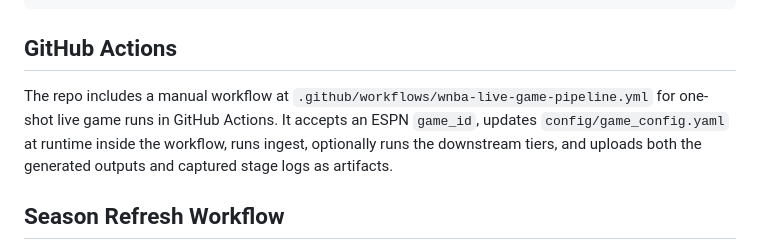
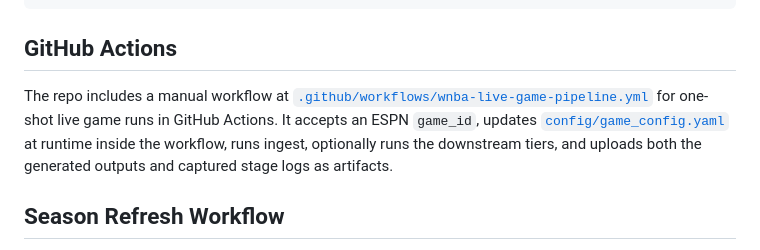
Before and after one commit to kbsmd-sportsmusicdata/wnba-live-game-intel, a Markdown page: README.md, the part around the change. GitHub-like rendering.

Commit message:
Link workflow docs from README

```diff
--- a/README.md
+++ b/README.md
@@ -41,11 +41,11 @@ python 02_process/four_factors.py
 ## GitHub Actions
 
 The repo includes a manual workflow at
-`.github/workflows/wnba-live-game-pipeline.yml` for one-shot live game runs in
-GitHub Actions. It accepts an ESPN `game_id`, updates `config/game_config.yaml`
-at runtime inside the workflow, runs ingest, optionally runs the downstream
-tiers, and uploads both the generated outputs and captured stage logs as
-artifacts.
+[`.github/workflows/wnba-live-game-pipeline.yml`](.github/workflows/wnba-live-game-pipeline.yml)
+for one-shot live game runs in GitHub Actions. It accepts an ESPN `game_id`,
+updates [`config/game_config.yaml`](config/game_config.yaml) at runtime inside
+the workflow, runs ingest, optionally runs the downstream tiers, and uploads
+both the generated outputs and captured stage logs as artifacts.
 
 ## Season Refresh Workflow
 
```
